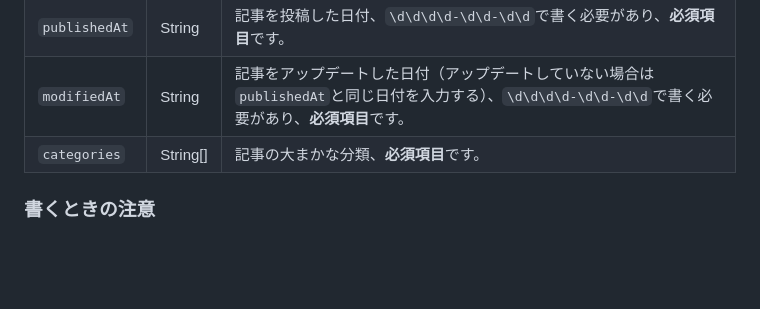
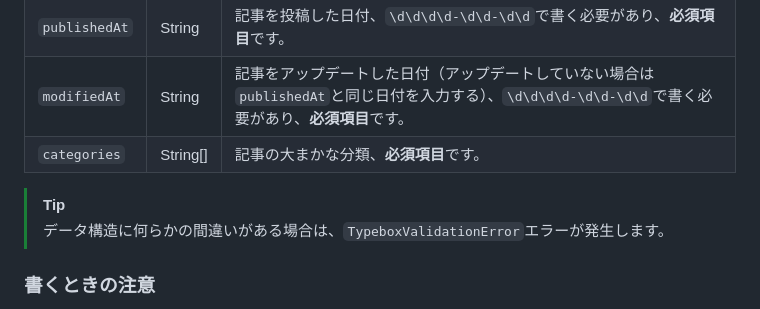
Before and after one commit to InkoHX/inkohx.dev, a Markdown page: README.md, the part around the change. Rendered like a GitHub page; blank space fills up the shorter version.

Commit message:
データ構造に間違いがある場合に、エラーが発生することを追記

```diff
--- a/README.md
+++ b/README.md
@@ -82,6 +82,9 @@ categories:
 | `modifiedAt`  | String   | 記事をアップデートした日付（アップデートしていない場合は`publishedAt`と同じ日付を入力する）、`\d\d\d\d-\d\d-\d\d`で書く必要があり、**必須項目**です。 |
 | `categories`  | String[] | 記事の大まかな分類、**必須項目**です。                                                                                                                |
 
+> [!TIP]
+> データ構造に何らかの間違いがある場合は、`TypeboxValidationError`エラーが発生します。
+
 ### 書くときの注意
 
 - `# Heading 1`は使わないこと
```
